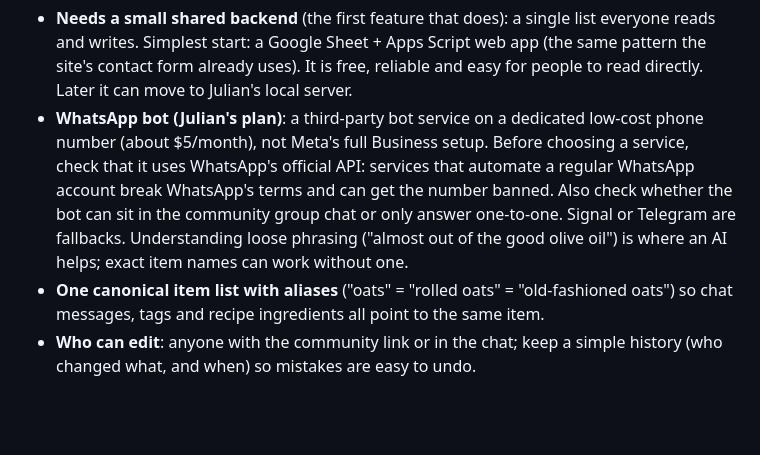
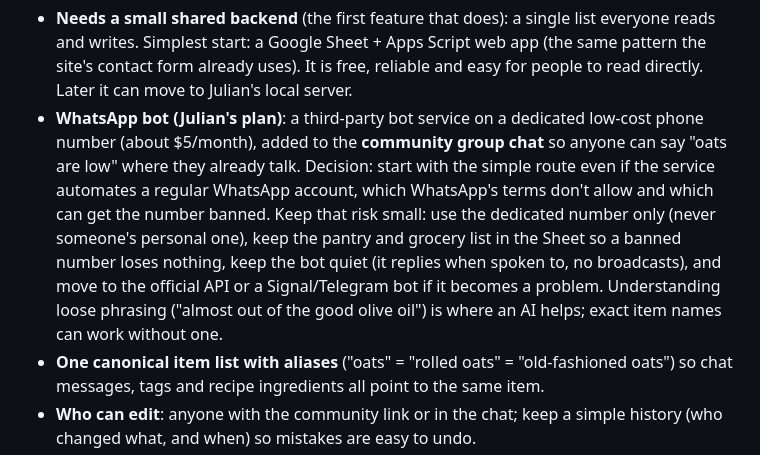
Before and after one commit to jsmith767/website, a Markdown page: RecipeConsolidator/ROADMAP.md, the part around the change. Drawn GitHub-style; blank space fills up the shorter version.

Commit message:
Roadmap: start the pantry bot in the group chat on a dedicated number
Co-Authored-By: Claude Opus 5.5 <noreply@anthropic.com>

```diff
--- a/RecipeConsolidator/ROADMAP.md
+++ b/RecipeConsolidator/ROADMAP.md
@@ -197,7 +197,7 @@ The pantry stops being a private list and becomes a shared, live picture of what
 
 **Building blocks and open questions**
 - **Needs a small shared backend** (the first feature that does): a single list everyone reads and writes. Simplest start: a Google Sheet + Apps Script web app (the same pattern the site's contact form already uses). It is free, reliable and easy for people to read directly. Later it can move to Julian's local server.
-- **WhatsApp bot (Julian's plan)**: a third-party bot service on a dedicated low-cost phone number (about $5/month), not Meta's full Business setup. Before choosing a service, check that it uses WhatsApp's official API: services that automate a regular WhatsApp account break WhatsApp's terms and can get the number banned. Also check whether the bot can sit in the community group chat or only answer one-to-one. Signal or Telegram are fallbacks. Understanding loose phrasing ("almost out of the good olive oil") is where an AI helps; exact item names can work without one.
+- **WhatsApp bot (Julian's plan)**: a third-party bot service on a dedicated low-cost phone number (about $5/month), added to the **community group chat** so anyone can say "oats are low" where they already talk. Decision: start with the simple route even if the service automates a regular WhatsApp account, which WhatsApp's terms don't allow and which can get the number banned. Keep that risk small: use the dedicated number only (never someone's personal one), keep the pantry and grocery list in the Sheet so a banned number loses nothing, keep the bot quiet (it replies when spoken to, no broadcasts), and move to the official API or a Signal/Telegram bot if it becomes a problem. Understanding loose phrasing ("almost out of the good olive oil") is where an AI helps; exact item names can work without one.
 - **One canonical item list with aliases** ("oats" = "rolled oats" = "old-fashioned oats") so chat messages, tags and recipe ingredients all point to the same item.
 - **Who can edit**: anyone with the community link or in the chat; keep a simple history (who changed what, and when) so mistakes are easy to undo.
 - **Staples vs. everything**: start with the agreed staples (the ones with a fixed storage spot), not every item in the fridge.
```
